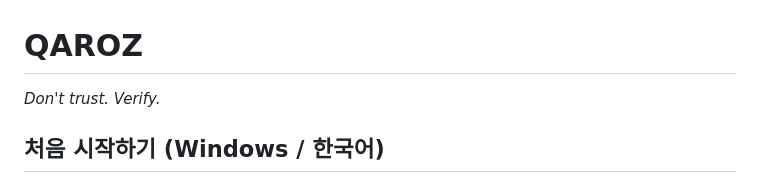
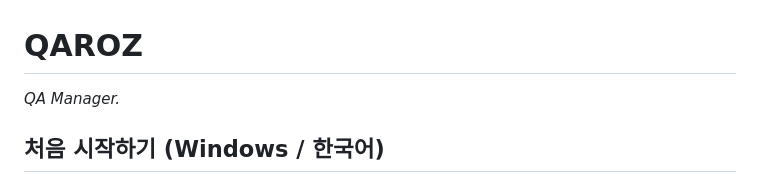
Before and after one commit to kobong8/QAROZ, a Markdown page: README.md, the part around the change. GitHub-like rendering.

Commit message:
Update tagline in README to 'QA Manager'

```diff
--- a/README.md
+++ b/README.md
@@ -1,6 +1,6 @@
 # QAROZ
 
-_Don't trust. Verify._
+_QA Manager._
 
 ## 처음 시작하기 (Windows / 한국어)
 
```
